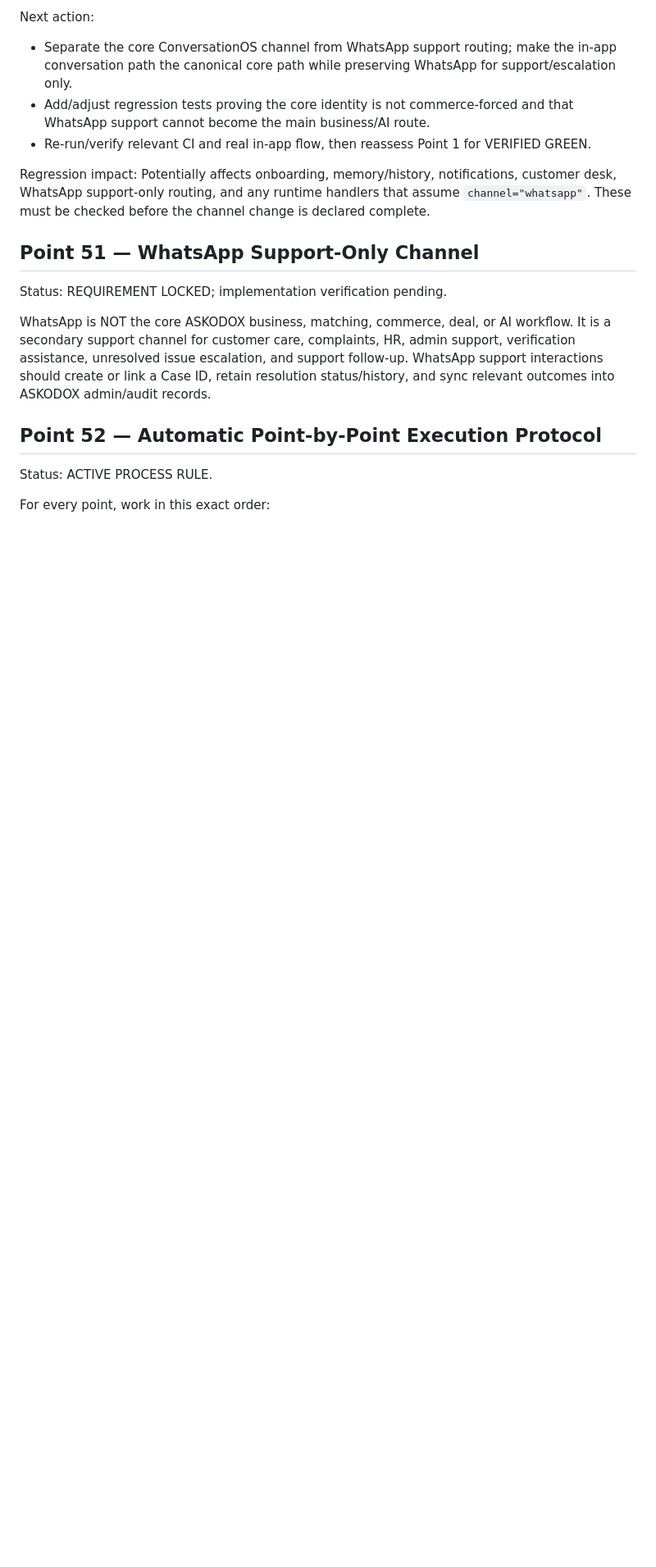
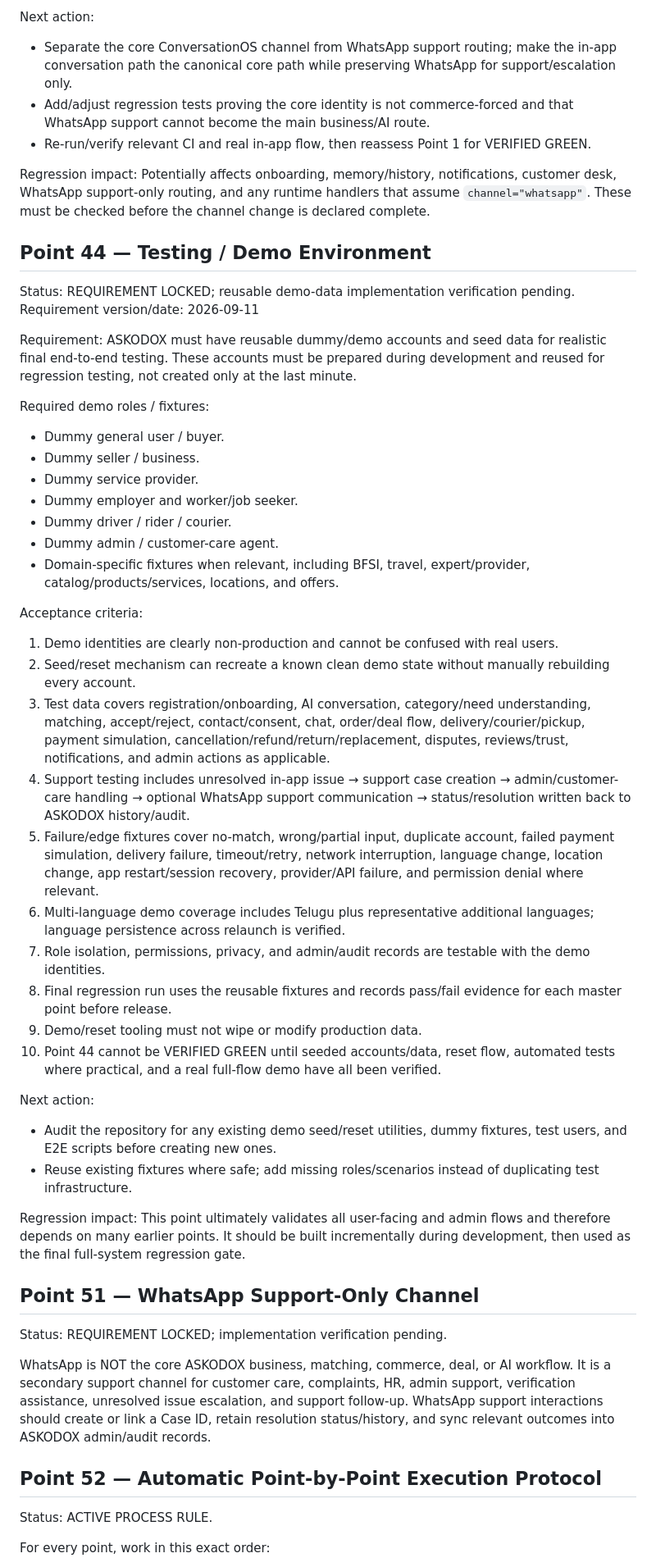
Before and after one commit to podx-bot/askodox, a Markdown page: docs/ASKODOX_EXECUTION_TRACKER.md, the part around one of its changes. Shown at 82% size. Drawn GitHub-style; blank space fills up the shorter version.

Commit message:
docs: lock reusable dummy accounts and final E2E demo criteria

```diff
--- a/docs/ASKODOX_EXECUTION_TRACKER.md
+++ b/docs/ASKODOX_EXECUTION_TRACKER.md
@@ -109,6 +109,41 @@ Next action:
 Regression impact:
 Potentially affects onboarding, memory/history, notifications, customer desk, WhatsApp support-only routing, and any runtime handlers that assume `channel="whatsapp"`. These must be checked before the channel change is declared complete.
 
+## Point 44 — Testing / Demo Environment
+Status: REQUIREMENT LOCKED; reusable demo-data implementation verification pending.
+Requirement version/date: 2026-09-11
+
+Requirement:
+ASKODOX must have reusable dummy/demo accounts and seed data for realistic final end-to-end testing. These accounts must be prepared during development and reused for regression testing, not created only at the last minute.
+
+Required demo roles / fixtures:
+- Dummy general user / buyer.
+- Dummy seller / business.
+- Dummy service provider.
+- Dummy employer and worker/job seeker.
+- Dummy driver / rider / courier.
+- Dummy admin / customer-care agent.
+- Domain-specific fixtures when relevant, including BFSI, travel, expert/provider, catalog/products/services, locations, and offers.
+
+Acceptance criteria:
+1. Demo identities are clearly non-production and cannot be confused with real users.
+2. Seed/reset mechanism can recreate a known clean demo state without manually rebuilding every account.
+3. Test data covers registration/onboarding, AI conversation, category/need understanding, matching, accept/reject, contact/consent, chat, order/deal flow, delivery/courier/pickup, payment simulation, cancellation/refund/return/replacement, disputes, reviews/trust, notifications, and admin actions as applicable.
+4. Support testing includes unresolved in-app issue → support case creation → admin/customer-care handling → optional WhatsApp support communication → status/resolution written back to ASKODOX history/audit.
+5. Failure/edge fixtures cover no-match, wrong/partial input, duplicate account, failed payment simulation, delivery failure, timeout/retry, network interruption, language change, location change, app restart/session recovery, provider/API failure, and permission denial where relevant.
+6. Multi-language demo coverage includes Telugu plus representative additional languages; language persistence across relaunch is verified.
+7. Role isolation, permissions, privacy, and admin/audit records are testable with the demo identities.
+8. Final regression run uses the reusable fixtures and records pass/fail evidence for each master point before release.
+9. Demo/reset tooling must not wipe or modify production data.
+10. Point 44 cannot be VERIFIED GREEN until seeded accounts/data, reset flow, automated tests where practical, and a real full-flow demo have all been verified.
+
+Next action:
+- Audit the repository for any existing demo seed/reset utilities, dummy fixtures, test users, and E2E scripts before creating new ones.
+- Reuse existing fixtures where safe; add missing roles/scenarios instead of duplicating test infrastructure.
+
+Regression impact:
+This point ultimately validates all user-facing and admin flows and therefore depends on many earlier points. It should be built incrementally during development, then used as the final full-system regression gate.
+
 ## Point 51 — WhatsApp Support-Only Channel
 Status: REQUIREMENT LOCKED; implementation verification pending.
 
```
Also changed, not shown: other parts of docs/ASKODOX_EXECUTION_TRACKER.md (+1 -1 lines).
